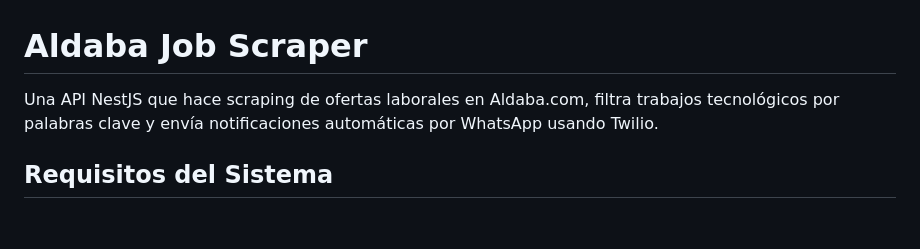
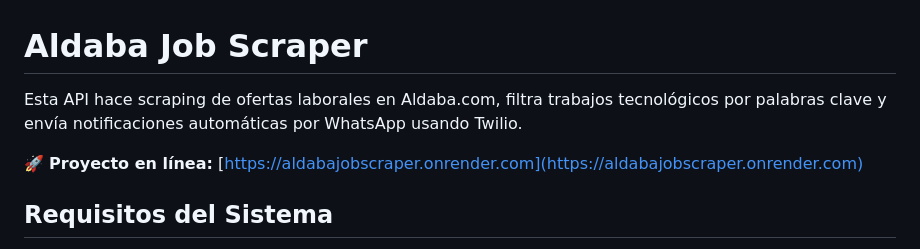
Before and after one commit to rihernandez/AldabaJobScraper, a Markdown page: README.md, the part around the change. Rendered like a GitHub page; blank space fills up the shorter version.

Commit message:
doc: updating doc and adding render's deployed url

```diff
--- a/README.md
+++ b/README.md
@@ -1,6 +1,8 @@
 # Aldaba Job Scraper
 
-Una API NestJS que hace scraping de ofertas laborales en Aldaba.com, filtra trabajos tecnológicos por palabras clave y envía notificaciones automáticas por WhatsApp usando Twilio.
+Esta API hace scraping de ofertas laborales en Aldaba.com, filtra trabajos tecnológicos por palabras clave y envía notificaciones automáticas por WhatsApp usando Twilio.
+
+🚀 **Proyecto en línea:** [https://aldabajobscraper.onrender.com](https://aldabajobscraper.onrender.com)
 
 ## Requisitos del Sistema
 
```
